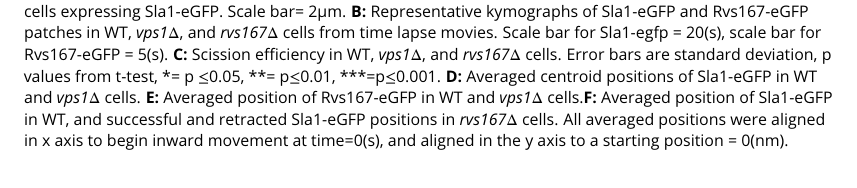
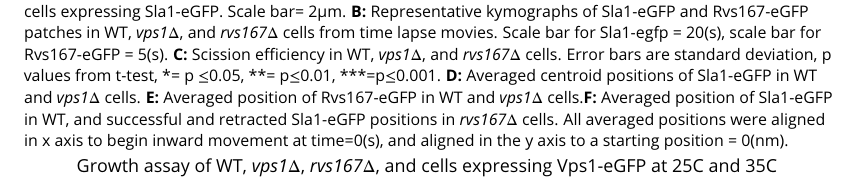
Before and after one commit to deepikaamenon/scission_paper, a LaTeX document (main.tex): part of page 17 of 17, cut so that both start at the same text. Compiled offline with pdfLaTeX.

Commit message:
txs auto checkin

```diff
--- a/main.tex
+++ b/main.tex
@@ -361,6 +361,8 @@ Additional information can be given in the template, such as to not include fund
 	[width=0.8\hsize]{/Users/deepikaa/Desktop/scission_paper/figures/fig1/wt_alignment2.pdf}
 	\caption{\textbf { \textit{vps1$\Delta$} and \textit{rvs167$\Delta$} deletion}
 		\textbf{A:} Sinlge slices from time lapse movies of WT,  \textit{vps1$\Delta$}, and  \textit{rvs167$\Delta$} cells expressing Sla1-eGFP. Scale bar= 2{\textmu}m. \textbf {B:} Representative kymographs of Sla1-eGFP and Rvs167-eGFP patches in WT,  \textit{vps1$\Delta$}, and  \textit{rvs167$\Delta$} cells from time lapse movies. Scale bar for Sla1-egfp = 20(s), scale bar for Rvs167-eGFP = 5(s). \textbf {C:} Scission efficiency in WT,  \textit{vps1$\Delta$}, and  \textit{rvs167$\Delta$} cells. Error bars are standard deviation, p values from t-test, *= p $\leq$0.05, **= p$\leq$0.01, ***=p$\leq$0.001. \textbf {D:} Averaged centroid positions of Sla1-eGFP in WT and  \textit{vps1$\Delta$}  cells. \textbf {E:}  Averaged position of Rvs167-eGFP in WT and  \textit{vps1$\Delta$}  cells.\textbf {F:} Averaged position of Sla1-eGFP in WT, and successful and retracted Sla1-eGFP positions in \textit{rvs167$\Delta$} cells. All averaged positions were aligned in x axis to begin inward movement at time=0(s), and aligned in the y axis to a starting position = 0(nm). }
+
+	Growth assay of WT,  \textit{vps1$\Delta$}, \textit{rvs167$\Delta$}, and cells expressing Vps1-eGFP at 25C and 35C
 	\label{vps}
 \end{figure}
 
```
